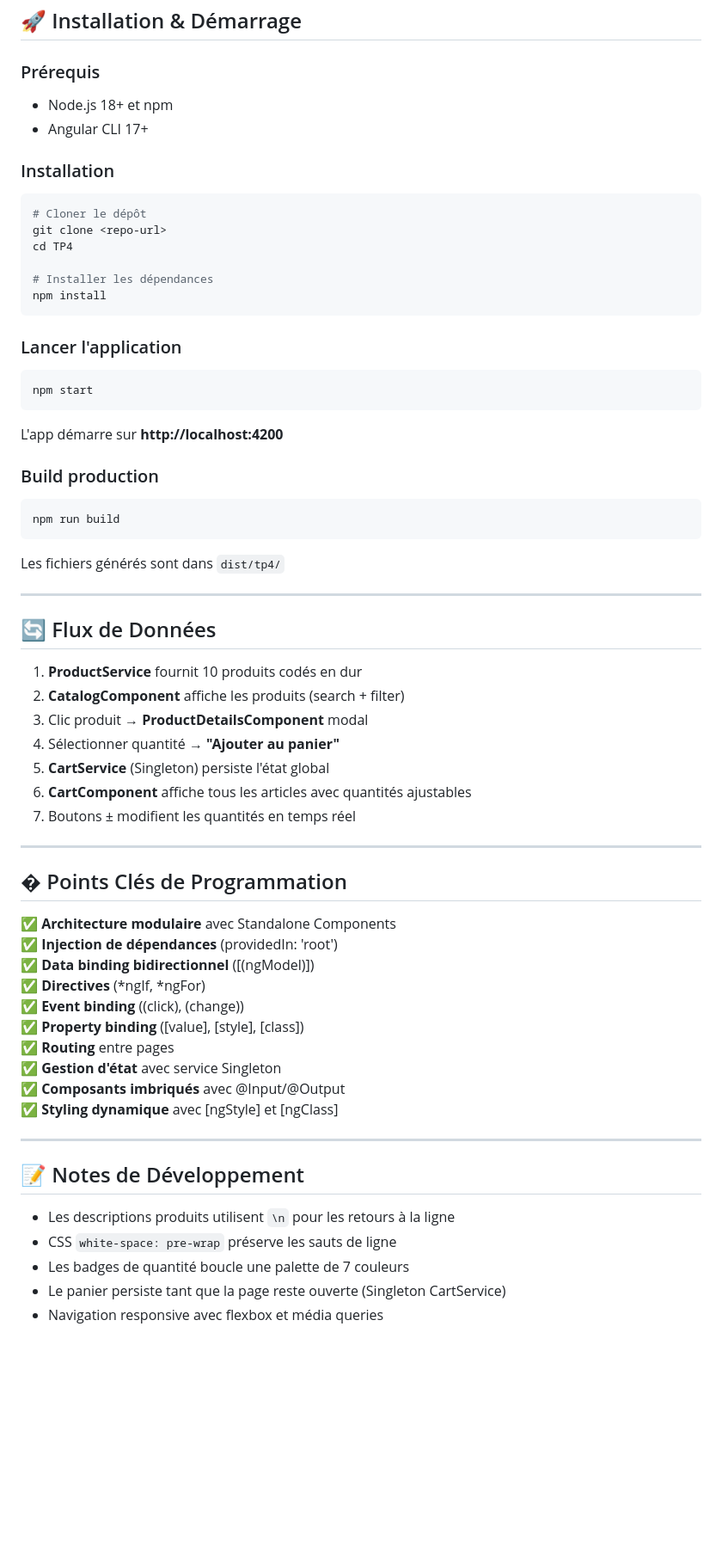
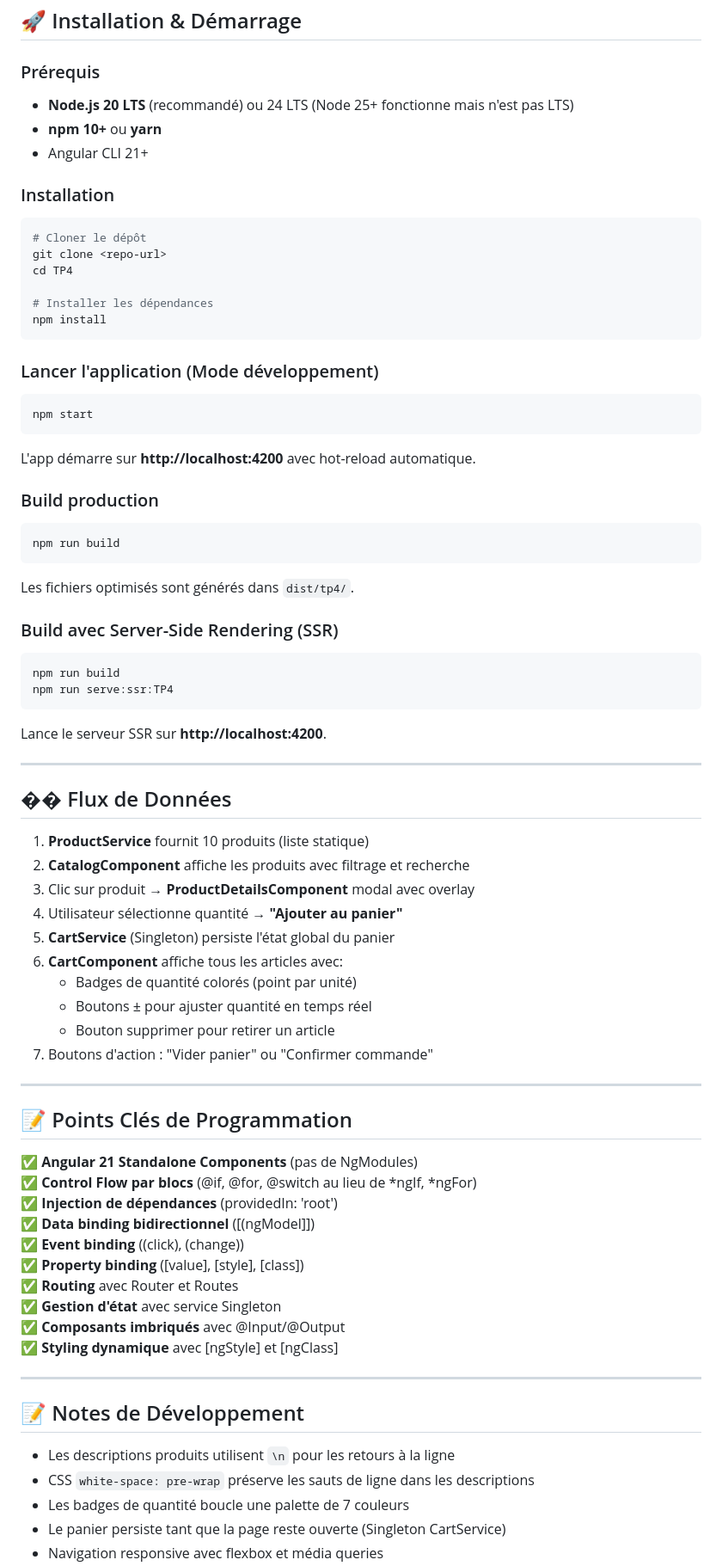
Before and after one commit to LazzouziYoussefEtu/TP_Angular_WebFullStack, a Markdown page: README.md, the part around one of its changes. Shown at 86% size. GitHub-like rendering; blank space fills up the shorter version.

Commit message:
docs: update README for Angular 21 upgrade with full migration history

````diff
--- a/README.md
+++ b/README.md
@@ -147,8 +179,9 @@ class ShoppingCart {
 ## 🚀 Installation & Démarrage
 
 ### Prérequis
-- Node.js 18+ et npm
-- Angular CLI 17+
+- **Node.js 20 LTS** (recommandé) ou 24 LTS (Node 25+ fonctionne mais n'est pas LTS)
+- **npm 10+** ou **yarn**
+- Angular CLI 21+
 
 ### Installation
 ```bash
@@ -160,41 +193,51 @@ cd TP4
 npm install
 ```
 
-### Lancer l'application
+### Lancer l'application (Mode développement)
 ```bash
 npm start
 ```
-L'app démarre sur **http://localhost:4200**
+L'app démarre sur **http://localhost:4200** avec hot-reload automatique.
 
 ### Build production
 ```bash
 npm run build
 ```
-Les fichiers générés sont dans `dist/tp4/`
+Les fichiers optimisés sont générés dans `dist/tp4/`.
+
+### Build avec Server-Side Rendering (SSR)
+```bash
+npm run build
+npm run serve:ssr:TP4
+```
+Lance le serveur SSR sur **http://localhost:4200**.
 
 ---
 
-## 🔄 Flux de Données
+## �� Flux de Données
 
-1. **ProductService** fournit 10 produits codés en dur
-2. **CatalogComponent** affiche les produits (search + filter)
-3. Clic produit → **ProductDetailsComponent** modal
-4. Sélectionner quantité → **"Ajouter au panier"**
-5. **CartService** (Singleton) persiste l'état global
-6. **CartComponent** affiche tous les articles avec quantités ajustables
-7. Boutons ± modifient les quantités en temps réel
+1. **ProductService** fournit 10 produits (liste statique)
+2. **CatalogComponent** affiche les produits avec filtrage et recherche
+3. Clic sur produit → **ProductDetailsComponent** modal avec overlay
+4. Utilisateur sélectionne quantité → **"Ajouter au panier"**
+5. **CartService** (Singleton) persiste l'état global du panier
+6. **CartComponent** affiche tous les articles avec:
+   - Badges de quantité colorés (point par unité)
+   - Boutons ± pour ajuster quantité en temps réel
+   - Bouton supprimer pour retirer un article
+7. Boutons d'action : "Vider panier" ou "Confirmer commande"
 
 ---
 
-## � Points Clés de Programmation
+## 📝 Points Clés de Programmation
 
-✅ **Architecture modulaire** avec Standalone Components
+✅ **Angular 21 Standalone Components** (pas de NgModules)
+✅ **Control Flow par blocs** (@if, @for, @switch au lieu de *ngIf, *ngFor)
 ✅ **Injection de dépendances** (providedIn: 'root')
-✅ **Data binding bidirectionnel** ([(ngModel)])
-✅ **Directives** (*ngIf, *ngFor)
+✅ **Data binding bidirectionnel** ([(ngModel]])
 ✅ **Event binding** ((click), (change))
 ✅ **Property binding** ([value], [style], [class])
-✅ **Routing** entre pages
+✅ **Routing** avec Router et Routes
 ✅ **Gestion d'état** avec service Singleton
 ✅ **Composants imbriqués** avec @Input/@Output
 ✅ **Styling dynamique** avec [ngStyle] et [ngClass]
@@ -204,7 +247,7 @@ Les fichiers générés sont dans `dist/tp4/`
 ## 📝 Notes de Développement
 
 - Les descriptions produits utilisent `\n` pour les retours à la ligne
-- CSS `white-space: pre-wrap` préserve les sauts de ligne
+- CSS `white-space: pre-wrap` préserve les sauts de ligne dans les descriptions
 - Les badges de quantité boucle une palette de 7 couleurs
 - Le panier persiste tant que la page reste ouverte (Singleton CartService)
 - Navigation responsive avec flexbox et média queries
````
Also changed, not shown: other parts of README.md (+66 -36 lines).
